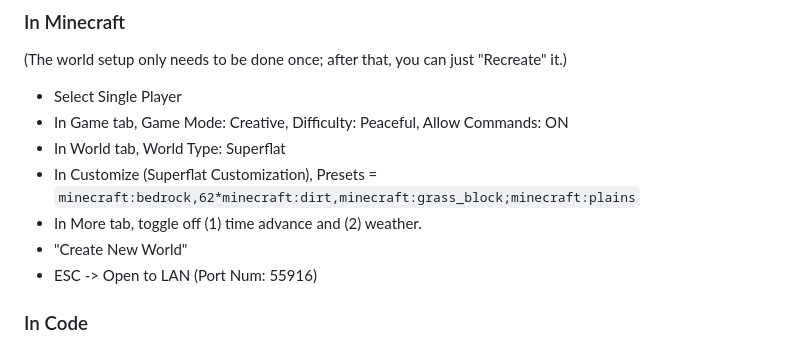
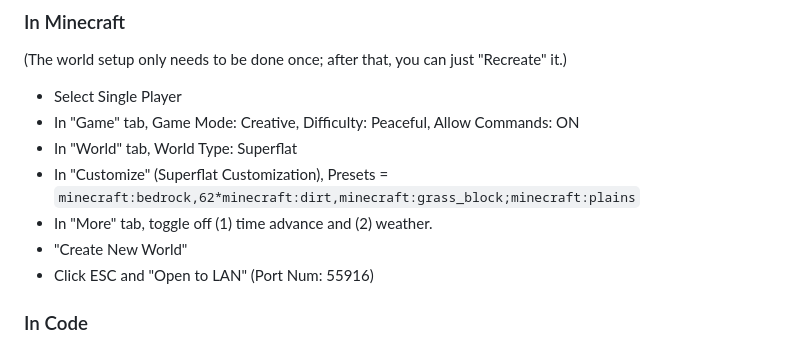
Before and after one commit to SewoongLee/mineCEraft, a Markdown page: README.md, the part around the change. GitHub-like rendering.

```diff
--- a/README.md
+++ b/README.md
@@ -14,12 +14,12 @@ Our work is located in the [mineCEraft](mineCEraft/) folder.
 ### In Minecraft
 (The world setup only needs to be done once; after that, you can just "Recreate" it.)
 - Select Single Player
-- In Game tab, Game Mode: Creative, Difficulty: Peaceful, Allow Commands: ON
-- In World tab, World Type: Superflat
-- In Customize (Superflat Customization), Presets = `minecraft:bedrock,62*minecraft:dirt,minecraft:grass_block;minecraft:plains`
-- In More tab, toggle off (1) time advance and (2) weather.
+- In "Game" tab, Game Mode: Creative, Difficulty: Peaceful, Allow Commands: ON
+- In "World" tab, World Type: Superflat
+- In "Customize" (Superflat Customization), Presets = `minecraft:bedrock,62*minecraft:dirt,minecraft:grass_block;minecraft:plains`
+- In "More" tab, toggle off (1) time advance and (2) weather.
 - "Create New World"
-- ESC -> Open to LAN (Port Num: 55916)
+- Click ESC and "Open to LAN" (Port Num: 55916)
 
 ### In Code
 - Check if `random_seed` and `model` in [builder.json](builder.json) are set correctly.
```
